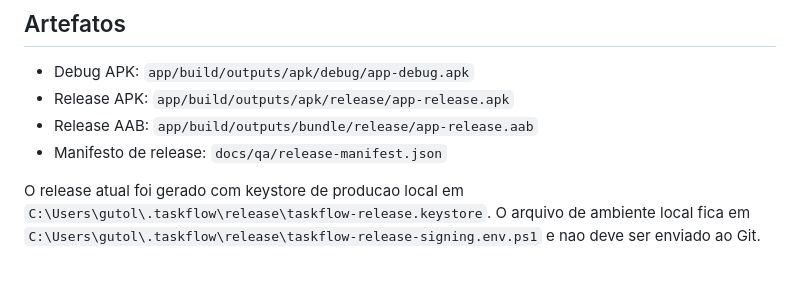
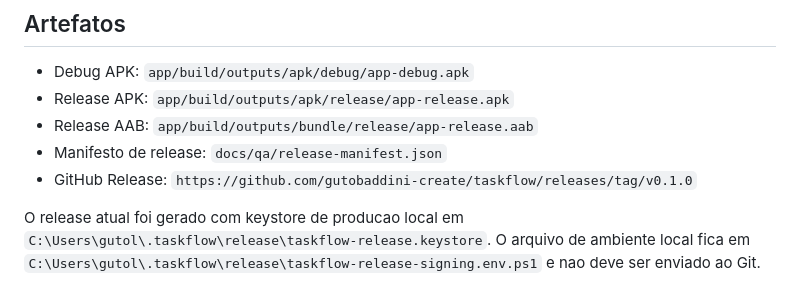
Before and after one commit to gutobaddini-create/taskflow, a Markdown page: README.md, the part around the change. Rendered like a GitHub page.

Commit message:
Document published release

```diff
--- a/README.md
+++ b/README.md
@@ -136,6 +136,7 @@ Pendencias do Firebase real:
 - Release APK: `app/build/outputs/apk/release/app-release.apk`
 - Release AAB: `app/build/outputs/bundle/release/app-release.aab`
 - Manifesto de release: `docs/qa/release-manifest.json`
+- GitHub Release: `https://github.com/gutobaddini-create/taskflow/releases/tag/v0.1.0`
 
 O release atual foi gerado com keystore de producao local em `C:\Users\gutol\.taskflow\release\taskflow-release.keystore`. O arquivo de ambiente local fica em `C:\Users\gutol\.taskflow\release\taskflow-release-signing.env.ps1` e nao deve ser enviado ao Git.
 
```
Also changed, not shown: docs/RELEASE_HANDOFF_TaskFlow.md (+1 -0 lines).
